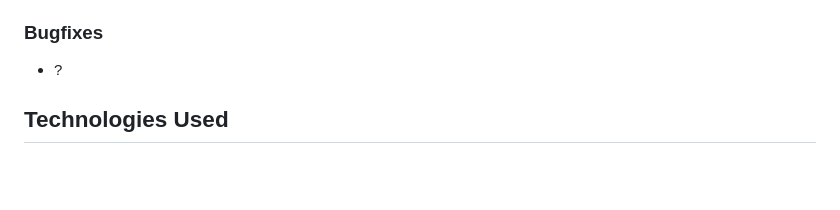
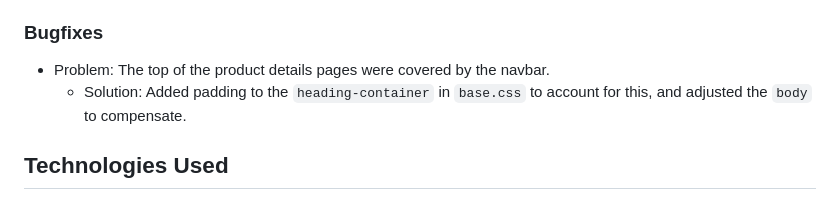
Before and after one commit to cosmicCode42/whiskey-drop-dx, a Markdown page: README.md, the part around the change. GitHub-like rendering; blank space fills up the shorter version.

Commit message:
docs: edited readme

```diff
--- a/README.md
+++ b/README.md
@@ -88,7 +88,8 @@ As a user of the site, I want:
  	- ?
 
 ### Bugfixes
-- ?
+- Problem: The top of the product details pages were covered by the navbar.
+	- Solution: Added padding to the `heading-container` in `base.css` to account for this, and adjusted the `body` to compensate.
 
 ## Technologies Used
 
```
